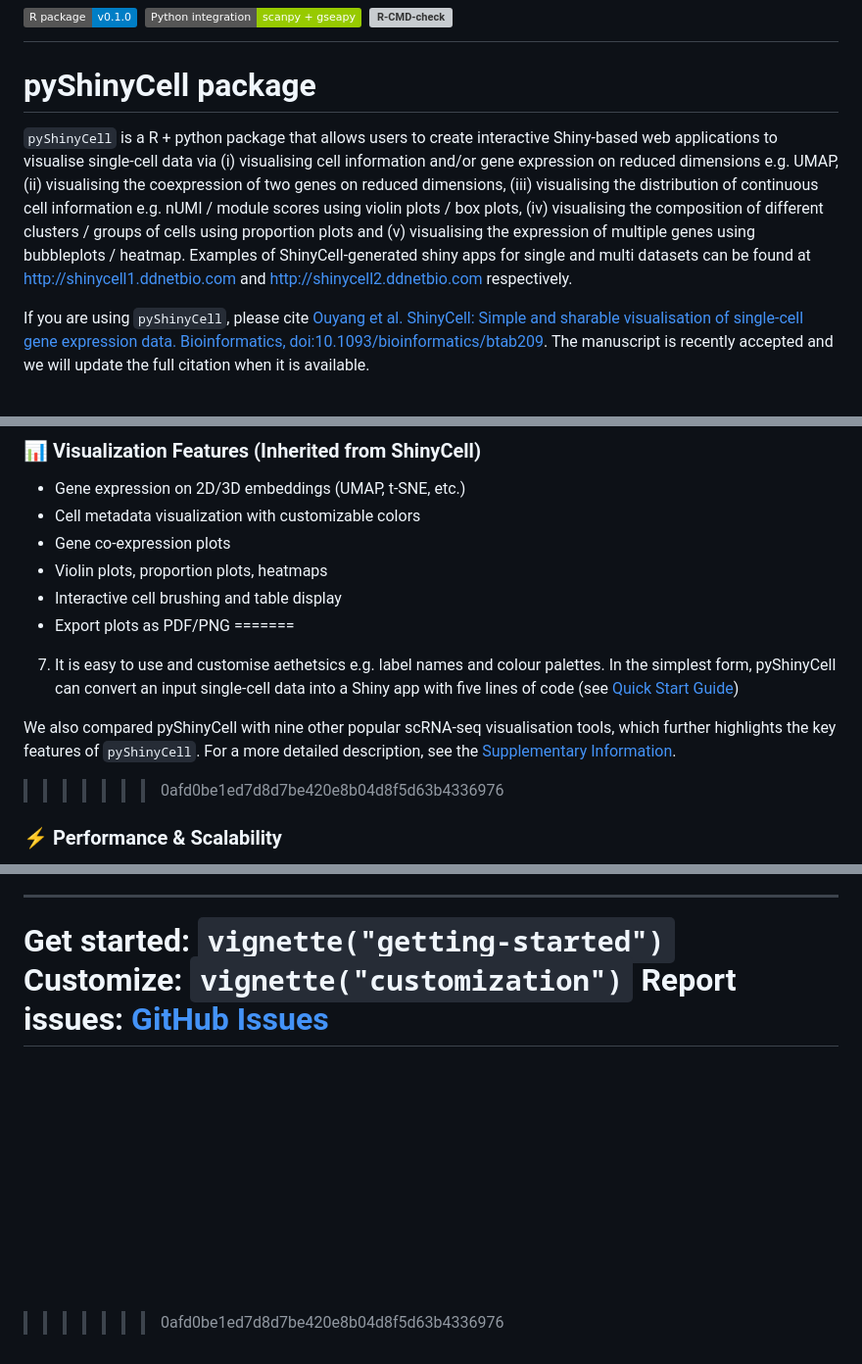
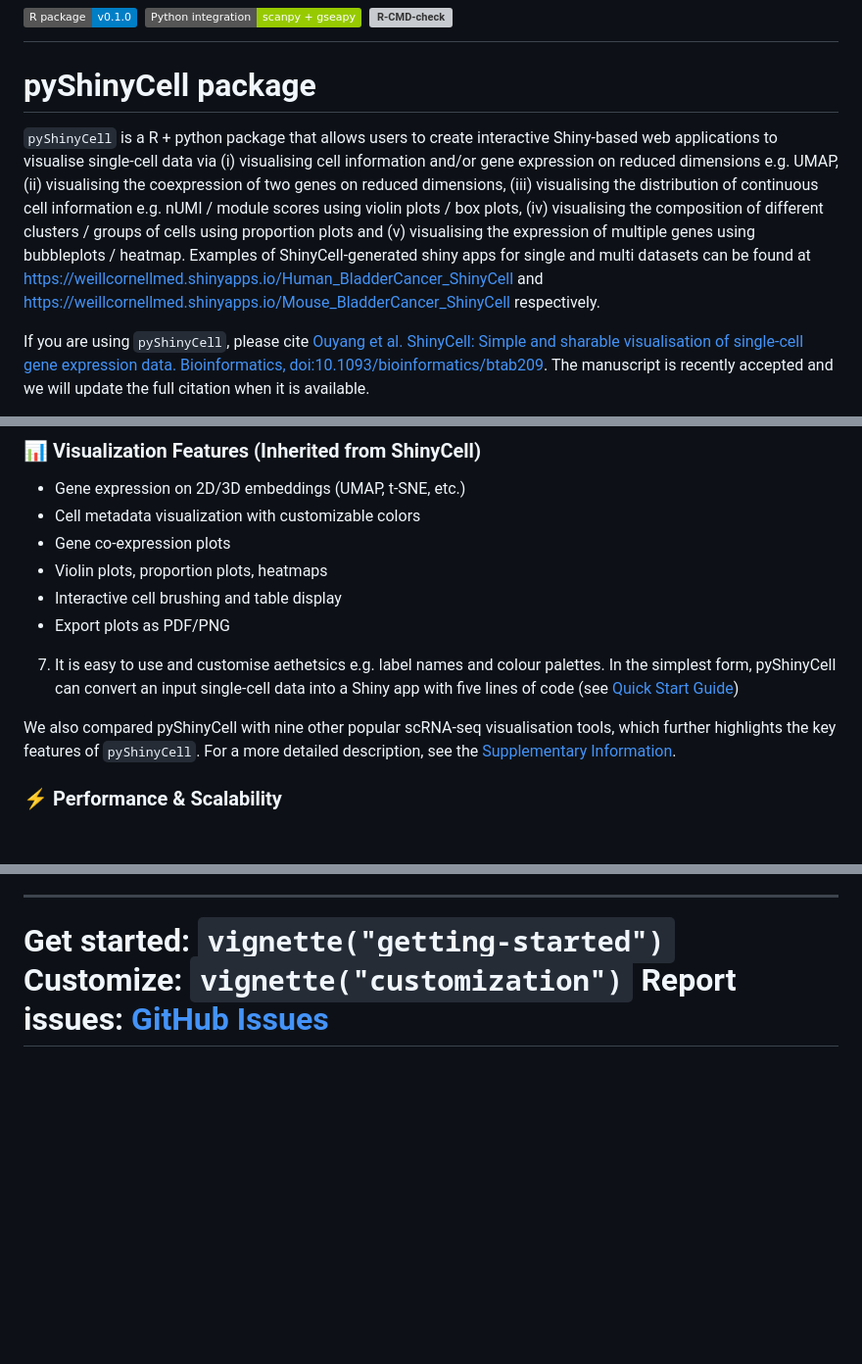
Before and after one commit to nyuhuyang/pyShinyCell, a Markdown page: README.md, 3 parts joined by grey strips. Shown at 98% size. Rendered like a GitHub page; badges without logos; blank space fills up the shorter version; grey boxes are pictures that could not be loaded.

```diff
--- a/README.md
+++ b/README.md
@@ -7,6 +7,7 @@
 [![R-CMD-check](https://github.com/nyuhuyang/pyShinyCell/actions/workflows/R-CMD-check.yml/badge.svg)](https://github.com/nyuhuyang/pyShinyCell/actions/workflows/R-CMD-check.yml)
 =======
 # pyShinyCell package
+
 `pyShinyCell` is a R + python package that allows users to create interactive Shiny-based
 web applications to visualise single-cell data via (i) visualising cell
 information and/or gene expression on reduced dimensions e.g. UMAP, (ii)
@@ -16,7 +17,7 @@ scores using violin plots / box plots, (iv) visualising the composition of
 different clusters / groups of cells using proportion plots and (v)
 visualising the expression of multiple genes using bubbleplots / heatmap.
 Examples of ShinyCell-generated shiny apps for single and multi datasets can
-be found at http://shinycell1.ddnetbio.com and http://shinycell2.ddnetbio.com
+be found at https://weillcornellmed.shinyapps.io/Human_BladderCancer_ShinyCell and https://weillcornellmed.shinyapps.io/Mouse_BladderCancer_ShinyCell
 respectively.
 
 If you are using `pyShinyCell`, please cite [Ouyang et al. ShinyCell: Simple and
@@ -51,7 +52,7 @@ Key features of `pyShinyCell` include:
 - Violin plots, proportion plots, heatmaps
 - Interactive cell brushing and table display
 - Export plots as PDF/PNG
-=======
+
 7. It is easy to use and customise aethetsics e.g. label names and colour
    palettes. In the simplest form, pyShinyCell can convert an input single-cell
    data into a Shiny app with five lines of code
@@ -61,7 +62,6 @@ We also compared pyShinyCell with nine other popular scRNA-seq visualisation
 tools, which further highlights the key features of `pyShinyCell`. For a more
 detailed description, see the
 [Supplementary Information](docs/OuyangEtAl_Shinycell_SuppInfo.pdf).
->>>>>>> 0afd0be1ed7d8d7be420e8b04d8f5d63b4336976
 
 ### ⚡ Performance & Scalability
 
@@ -334,4 +335,3 @@ pyShinyCell builds on the excellent [ShinyCell](https://github.com/SGDDNB/ShinyC
 <br/><br/>
 <br/><br/>
 <br/><br/>
->>>>>>> 0afd0be1ed7d8d7be420e8b04d8f5d63b4336976
```
Also changed, not shown: other parts of README.md (+6 -5 lines).
